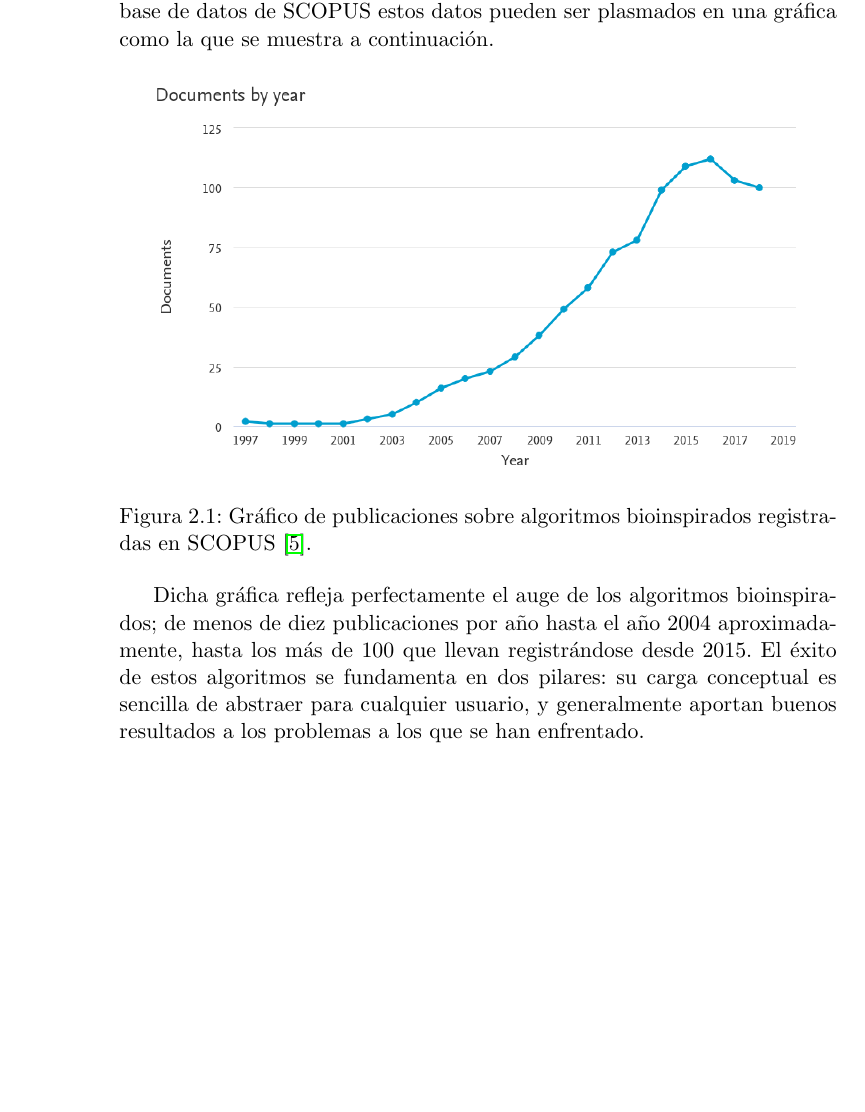
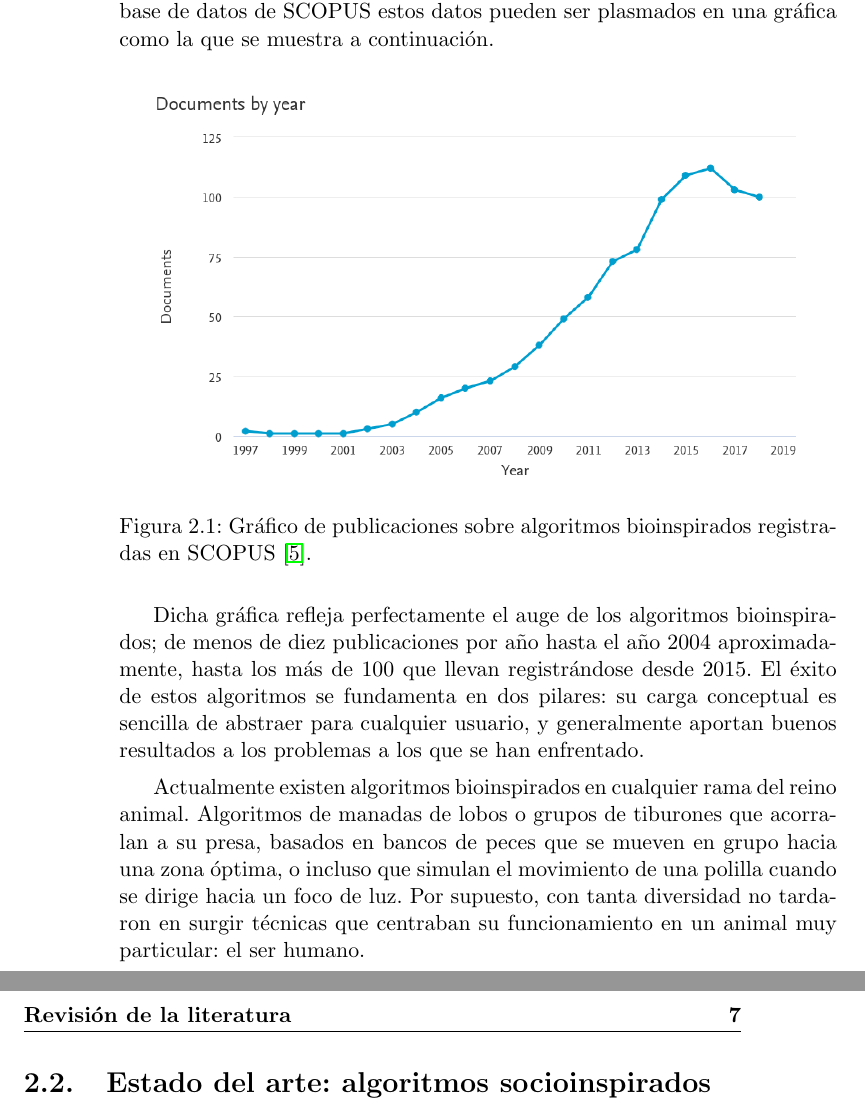
Before and after one commit to JJSrra/Documentacion-TFG, a LaTeX thesis (proyecto.tex, which reads capitulos/02_RevisionLiteratura.tex): part of page 28 of 31 before the commit and two parts of pages 28 and 29 of 33 after it, the two joined at a grey line, cut so that both start at the same text, the shorter picture padded with empty space. Compiled offline with pdfLaTeX.

Commit message:
Modificado final del apartado de bioinspirados

```diff
--- a/capitulos/02_RevisionLiteratura.tex
+++ b/capitulos/02_RevisionLiteratura.tex
@@ -19,3 +19,7 @@ Estos ejemplos citados no son, sin embargo, nada más que la pequeña primera mu
 \end{figure}
 
 Dicha gráfica refleja perfectamente el auge de los algoritmos bioinspirados; de menos de diez publicaciones por año hasta el año 2004 aproximadamente, hasta los más de 100 que llevan registrándose desde 2015. El éxito de estos algoritmos se fundamenta en dos pilares: su carga conceptual es sencilla de abstraer para cualquier usuario, y generalmente aportan buenos resultados a los problemas a los que se han enfrentado.
+
+Actualmente existen algoritmos bioinspirados en cualquier rama del reino animal. Algoritmos de manadas de lobos o grupos de tiburones que acorralan a su presa, basados en bancos de peces que se mueven en grupo hacia una zona óptima, o incluso que simulan el movimiento de una polilla cuando se dirige hacia un foco de luz. Por supuesto, con tanta diversidad no tardaron en surgir técnicas que centraban su funcionamiento en un animal muy particular: el ser humano.
+
+\section{Estado del arte: algoritmos socioinspirados}
```
Also changed, not shown: proyecto.pdf.
